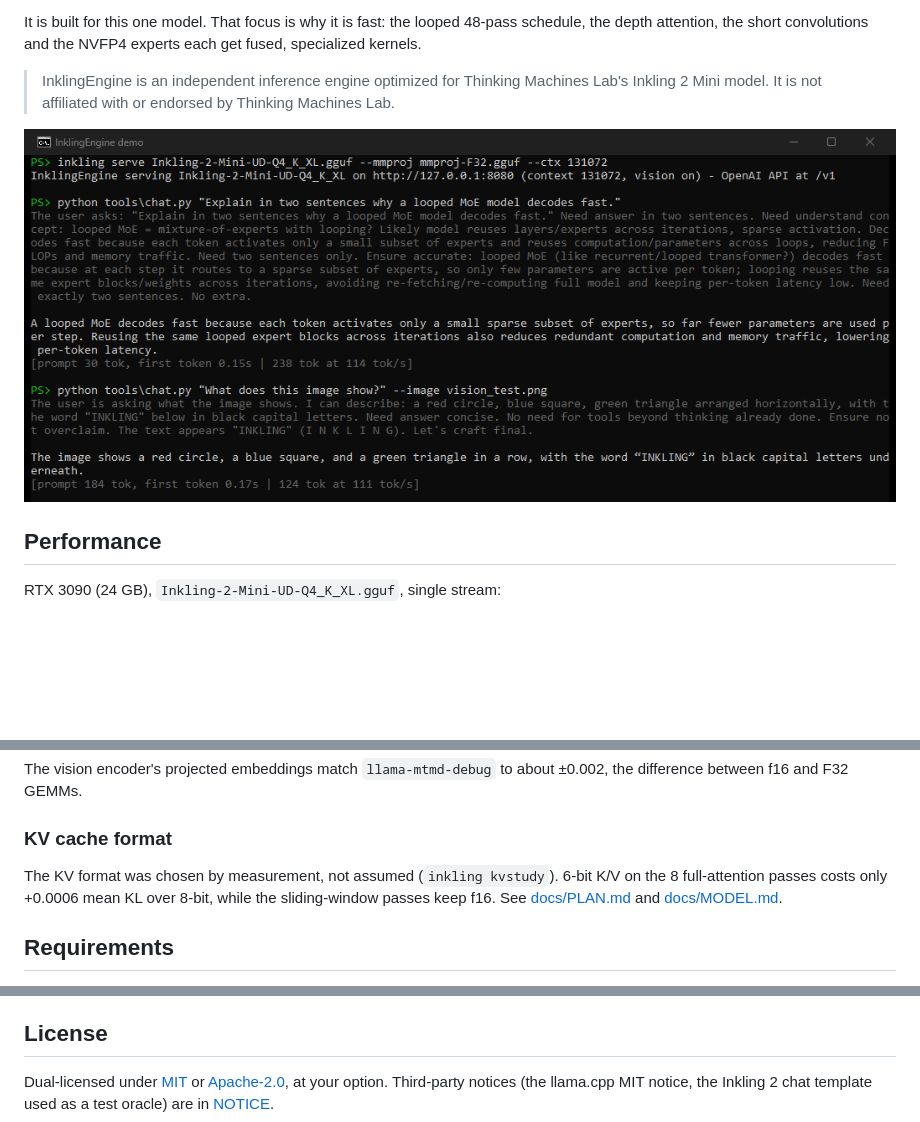
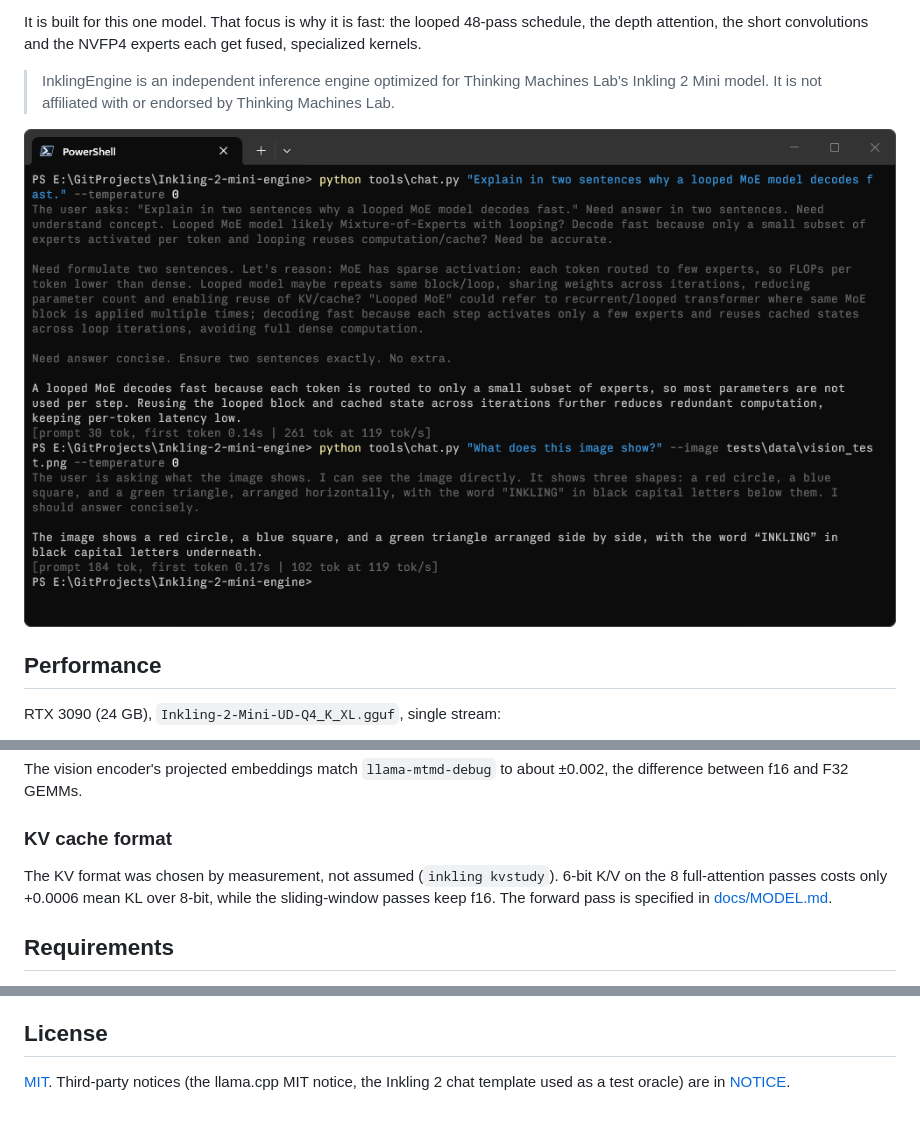
Before and after one commit to ManyGlue0/InklingEngine, a Markdown page: README.md, 3 parts joined by grey strips. Drawn GitHub-style; pictures changed too: docs/screenshot.png; blank space fills up the shorter version.

```diff
--- a/README.md
+++ b/README.md
@@ -37,8 +37,8 @@ F32 GEMMs.
 
 ### KV cache format
 The KV format was chosen by measurement, not assumed (`inkling kvstudy`). 6-bit K/V on the 8 full-attention passes
-costs only +0.0006 mean KL over 8-bit, while the sliding-window passes keep f16. See [docs/PLAN.md](docs/PLAN.md)
-and [docs/MODEL.md](docs/MODEL.md).
+costs only +0.0006 mean KL over 8-bit, while the sliding-window passes keep f16. The forward pass is specified
+in [docs/MODEL.md](docs/MODEL.md).
 
 ## Requirements
 
@@ -218,5 +218,5 @@ Developer commands:
 
 ## License
 
-Dual-licensed under [MIT](LICENSE-MIT) or [Apache-2.0](LICENSE-APACHE), at your option. Third-party notices (the
+[MIT](LICENSE). Third-party notices (the
 llama.cpp MIT notice, the Inkling 2 chat template used as a test oracle) are in [NOTICE](NOTICE).
```
Also changed, not shown: docs/PLAN.md (deleted, +0 -101 lines), 8 other files.
